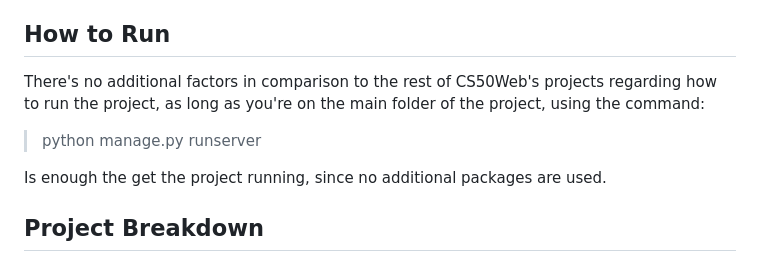
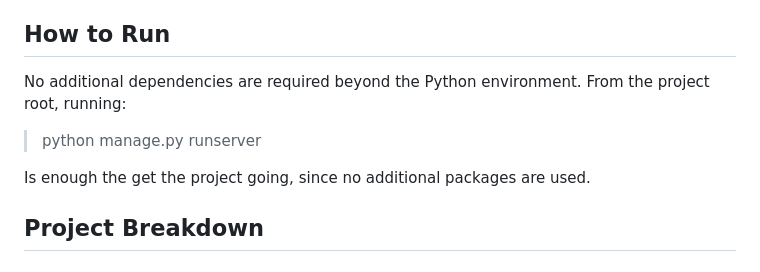
Before and after one commit to Cachaal/task-tracker, a Markdown page: README.md, the part around the change. GitHub-like rendering.

```diff
--- a/README.md
+++ b/README.md
@@ -5,11 +5,11 @@ Task tracker is a web tool that allows users to create a custom-made list of hab
 A combination of Django, JavaScript, HTML, CSS, Bootstrap, Chart.js and Tempus Dominus where used in tandem in order to make this project possible.
 
 ## How to Run
-There's no additional factors in comparison to the rest of CS50Web's projects regarding how to run the project, as long as you're on the main folder of the project, using the command:
+No additional dependencies are required beyond the Python environment. From the project root, running:
 
 > python manage.py runserver
 
-Is enough the get the project running, since no additional packages are used.
+Is enough the get the project going, since no additional packages are used.
 ## Project Breakdown
 ### models. py:
 On this file, as expected, the designed database structure was defined based on the following diagram:
```
